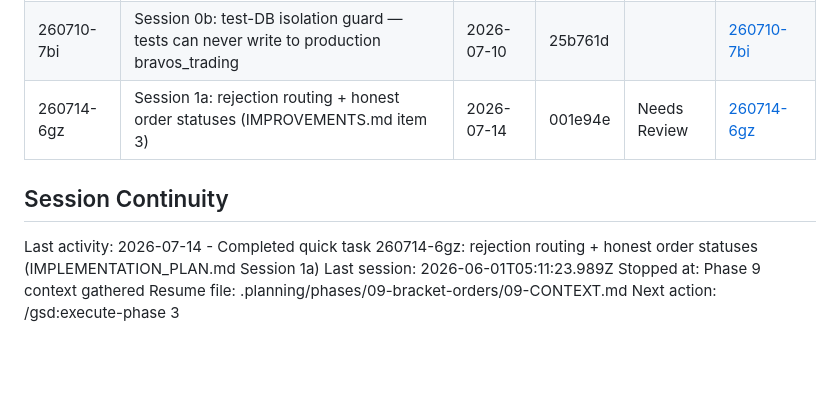
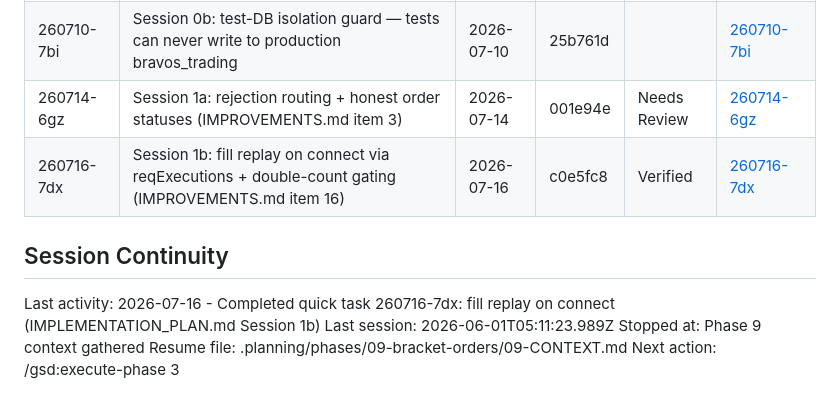
Before and after one commit to cd205/bravos, a Markdown page: .planning/STATE.md, the part around the change. Drawn GitHub-style; blank space fills up the shorter version.

Commit message:
docs(quick-260716-7dx): fill replay on connect — Session 1b complete (Verified 5/5)
Co-Authored-By: Claude Fable 5 <noreply@anthropic.com>

```diff
--- a/.planning/STATE.md
+++ b/.planning/STATE.md
@@ -120,10 +120,11 @@ None yet.
 | 260708-9az | Fix IBKR error 10268 (clear eTradeOnly/firmQuoteOnly on all orders) | 2026-07-08 | e2f1f74 | | [260708-9az](./quick/260708-9az-fix-ibkr-error-10268-ibapi-9-81-order-de/) |
 | 260710-7bi | Session 0b: test-DB isolation guard — tests can never write to production bravos_trading | 2026-07-10 | 25b761d | | [260710-7bi](./quick/260710-7bi-session-0b-from-planning-implementation-/) |
 | 260714-6gz | Session 1a: rejection routing + honest order statuses (IMPROVEMENTS.md item 3) | 2026-07-14 | 001e94e | Needs Review | [260714-6gz](./quick/260714-6gz-session-1a-from-planning-implementation-/) |
+| 260716-7dx | Session 1b: fill replay on connect via reqExecutions + double-count gating (IMPROVEMENTS.md item 16) | 2026-07-16 | c0e5fc8 | Verified | [260716-7dx](./quick/260716-7dx-session-1b-from-planning-implementation-/) |
 
 ## Session Continuity
 
-Last activity: 2026-07-14 - Completed quick task 260714-6gz: rejection routing + honest order statuses (IMPLEMENTATION_PLAN.md Session 1a)
+Last activity: 2026-07-16 - Completed quick task 260716-7dx: fill replay on connect (IMPLEMENTATION_PLAN.md Session 1b)
 Last session: 2026-06-01T05:11:23.989Z
 Stopped at: Phase 9 context gathered
 Resume file: .planning/phases/09-bracket-orders/09-CONTEXT.md
```
Also changed, not shown: 2 other files.
